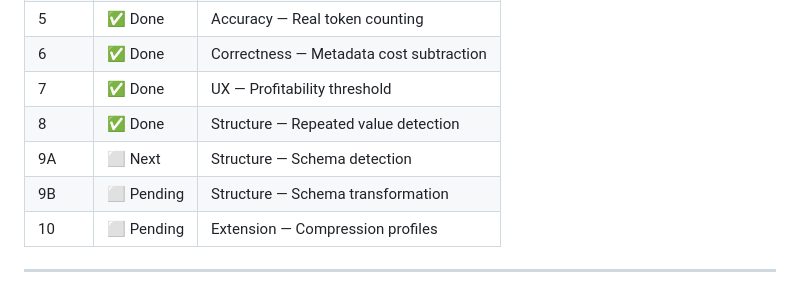
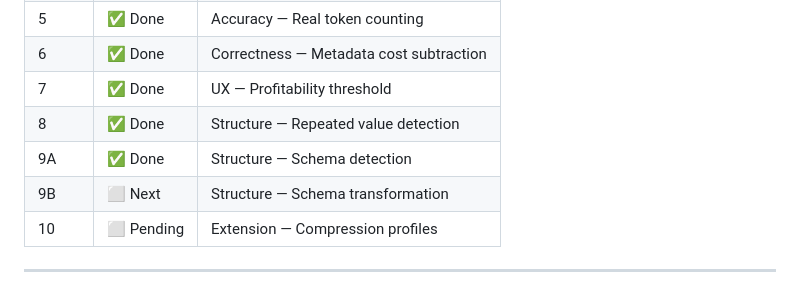
Before and after one commit to FedericoFerran/JsonsNTokens, a Markdown page: docs/optimizer-roadmap.md, the part around one of its changes. Drawn GitHub-style.

Commit message:
docs: mark phase 9A complete, phase 9B as next

```diff
--- a/docs/optimizer-roadmap.md
+++ b/docs/optimizer-roadmap.md
@@ -15,8 +15,8 @@
 | 6 | ✅ Done | Correctness — Metadata cost subtraction |
 | 7 | ✅ Done | UX — Profitability threshold |
 | 8 | ✅ Done | Structure — Repeated value detection |
-| 9A | ⬜ Next | Structure — Schema detection |
-| 9B | ⬜ Pending | Structure — Schema transformation |
+| 9A | ✅ Done | Structure — Schema detection |
+| 9B | ⬜ Next | Structure — Schema transformation |
 | 10 | ⬜ Pending | Extension — Compression profiles |
 
 ---
```
Also changed, not shown: other parts of docs/optimizer-roadmap.md (+1 -1 lines).
